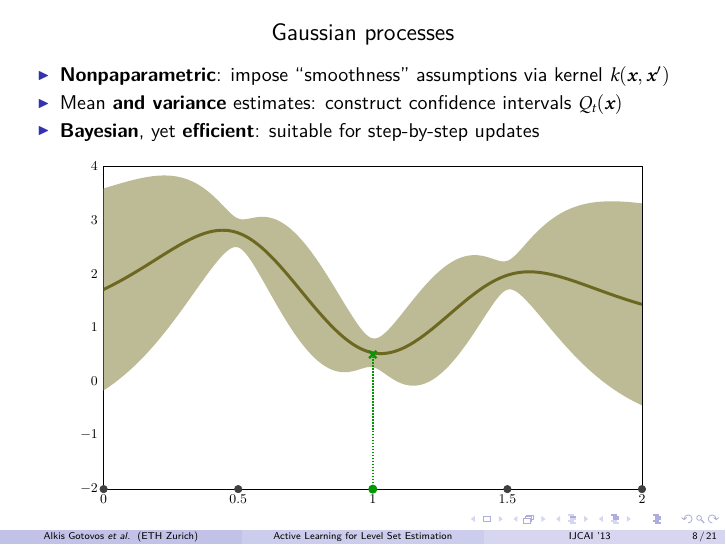
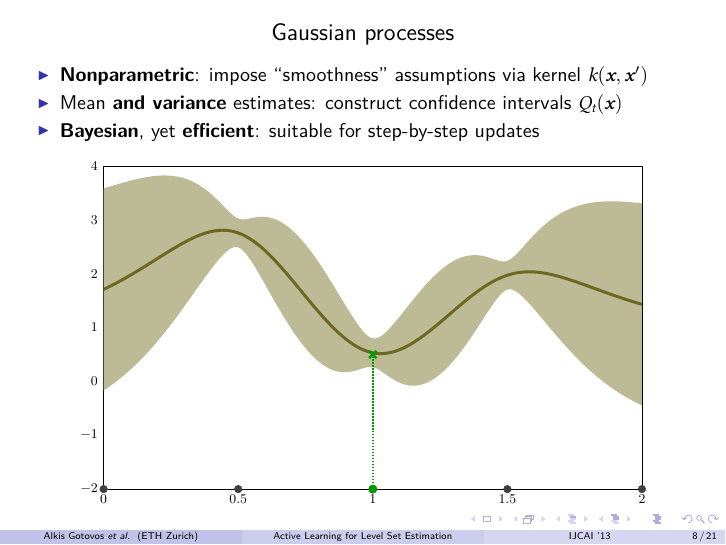
Before and after one commit to 3lectrologos/ijcai13pres, LaTeX slides (ijcai13pres.tex): page 37 of 141. Compiled offline with XeLaTeX; a missing font is replaced by an installed copy or a similar font.

Commit message:
Fix typo

```diff
--- a/ijcai13pres.tex
+++ b/ijcai13pres.tex
@@ -285,7 +285,7 @@ Gaussian processes to the rescue!
 \large Gaussian processes
 \end{center}
 \begin{itemize}
-\item<1-> \textbf{Nonpaparametric}: impose ``smoothness'' assumptions via kernel $k(\*x, \*x')$
+\item<1-> \textbf{Nonparametric}: impose ``smoothness'' assumptions via kernel $k(\*x, \*x')$
 \item<2-> Mean \textbf{and variance} estimates: construct confidence intervals $Q_t(\*x)$
 \item<7-> \textbf{Bayesian}, yet \textbf{efficient}: suitable for step-by-step updates
 \end{itemize}
```
